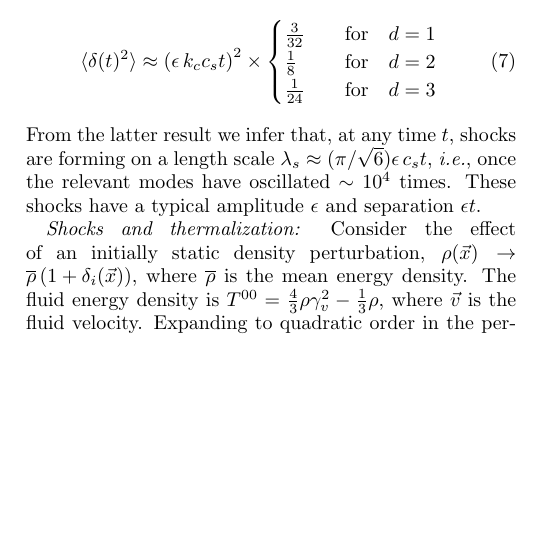
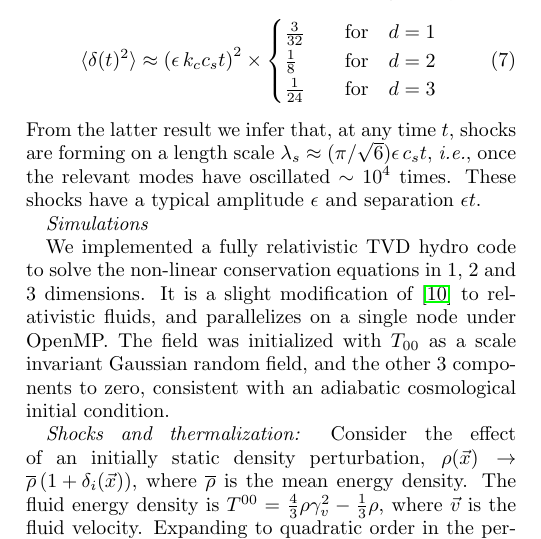
Before and after one commit to PerimeterInstitute/shocks-in-the-early-universe, a LaTeX paper (Shock_Formation_letter.tex): part of one column of page 3 of 4, cut so that both start at the same text, the shorter picture padded with empty space. Compiled offline with pdfLaTeX.

Commit message:
added simulation section

```diff
--- a/Shock_Formation_letter.tex
+++ b/Shock_Formation_letter.tex
@@ -180,6 +180,10 @@ We compute the variance $\langle \delta_{p}^2 \rangle$ from (\ref{eq7}) by takin
 \eena
 From the latter result we infer that, at any time $t$, shocks are forming on a length scale $\lambda_s\approx (\pi/\sqrt{6}) \epsilon \, c_s t$, {\it i.e.}, once the relevant modes have oscillated $\sim 10^4$ times. These shocks have a typical amplitude $\epsilon$ and separation $\epsilon t$.
 
+{\it Simulations}
+
+We implemented a fully relativistic TVD hydro code to solve the non-linear conservation equations in 1, 2 and 3 dimensions. It is a slight modification of \cite{trac} to relativistic fluids, and parallelizes on a single node under OpenMP.   The field was initialized with $T_{00}$ as a scale invariant Gaussian random field, and the other 3 components to zero, consistent with an adiabatic cosmological initial condition.
+
 {\it Shocks and thermalization:} Consider the effect of an initially static density perturbation, $\rho(\vec{x})\rightarrow \overline{\rho}\left(1+\delta_i(\vec{x})\right)$, where $\overline{\rho}$ is the mean energy density. The fluid energy density is $T^{00}= {4\over 3} \rho \gamma_{v}^2-{1\over 3} \rho$, where $\vec{v}$ is the fluid velocity.  Expanding to quadratic order in the perturbations, we find $T^{00}(\vec{x})=\overline{\rho}(1+\delta+{4\over 3} \vec{v}^2)$. At the initial moment, $\vec{v}(x)$ is zero everywhere and the spatial average  $\overline{\delta_i}$ is zero by definition, hence $\overline{T^{00}} =\overline{\rho}$. However, once $\delta$ starts oscillating, a virial theorem holds, connecting the average variances: $\langle \vec{v}^2\rangle ={3\over 16}\langle  \delta^2\rangle$. Thus, energy conservation implies that $\overline{\delta}$ falls by ${1\over 4} \langle \delta^2 \rangle$, to compensate for the kinetic energy in the oscillating modes. The system is not, however, in local thermal equilibrium. The entropy density is given, up to a constant, by $\rho^{3\over 4} \gamma_{v}\approx \overline{\rho}^{3\over 4} (1+{3\over 4} \delta -{3\over 32} \delta^2 +{1\over 2} \vec{v}^2),$ to second order in the perturbations. Using energy conservation and the virial theorem, the fractional deficit in the mean entropy density is thus $-{3\over 16} \langle \delta^2 \rangle=-{3\over 32} \langle \delta_i^2 \rangle$, where $\delta_i$ is the initial density perturbation. For a scale-invariant spectrum of initial perturbations, the fractional entropy deficit contributed by waves of wavelengths $\lambda_{1}<\lambda<\lambda_{2}$ is  $-{3\over 32} \epsilon^2 \int_{\lambda_{1}}^{\lambda_{2}}(d\lambda/\lambda)=-{3\over 32} \epsilon^2\ln(\lambda_{2}/\lambda_{1})$.
 
  \begin{figure}[htp]
```
Also changed, not shown: Shock_Formation_letter.tex (5 more changed lines).
